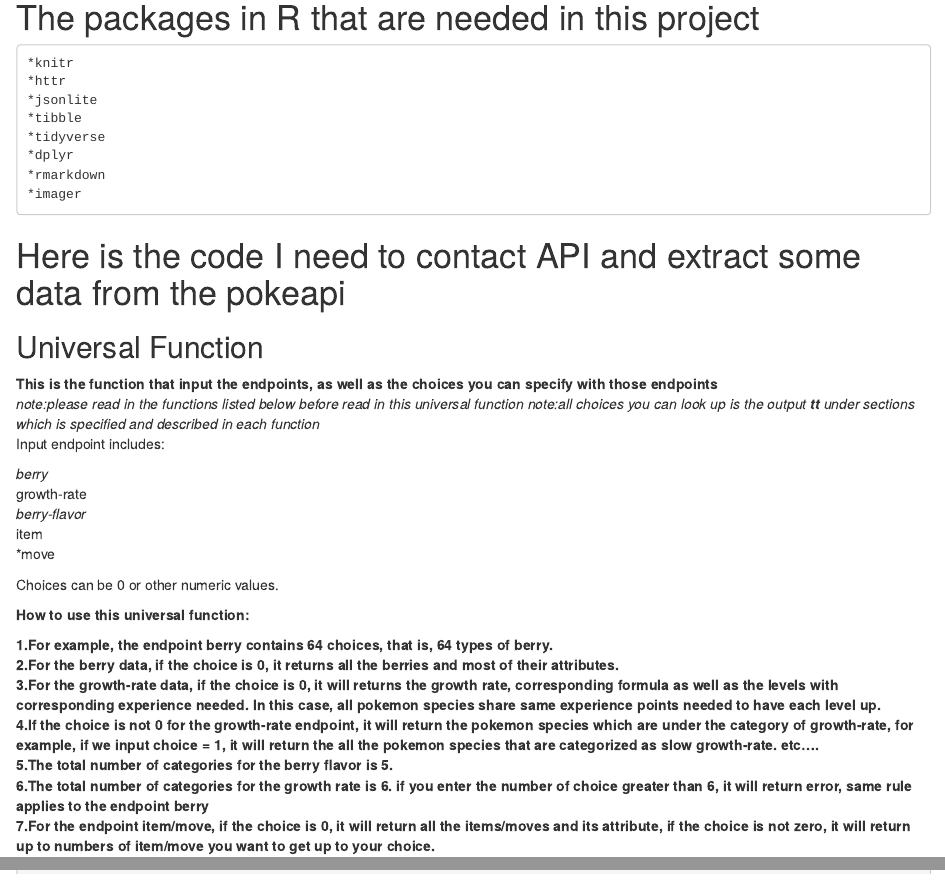
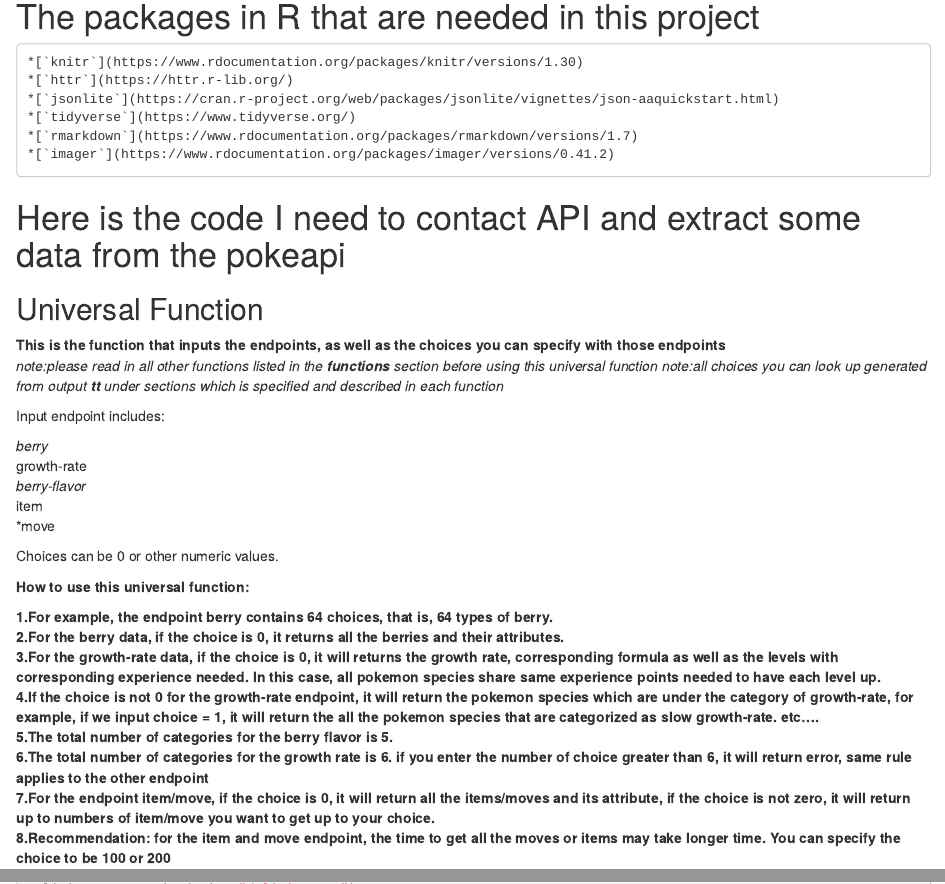
Before and after one commit to CKATONY/ST558-Project-1-, an R Markdown document (Project1.Rmd): the page in a window 1100 px wide, from 430 px down, and a second part further down, joined at a grey line. Rendered offline with R 4.5, knitr and Pandoc, with nearby package versions; some code elsewhere in the file could not run offline.

Commit message:
small workds modifications on project

````diff
--- a/Project1.Rmd
+++ b/Project1.Rmd
@@ -33,25 +33,22 @@
 
 
 # The packages in R that are needed in this project
-    *knitr
-    *httr
-    *jsonlite
-    *tibble
-    *tidyverse
-    *dplyr
-    *rmarkdown
-    *imager
+    *[`knitr`](https://www.rdocumentation.org/packages/knitr/versions/1.30)
+    *[`httr`](https://httr.r-lib.org/)
+    *[`jsonlite`](https://cran.r-project.org/web/packages/jsonlite/vignettes/json-aaquickstart.html)
+    *[`tidyverse`](https://www.tidyverse.org/)
+    *[`rmarkdown`](https://www.rdocumentation.org/packages/rmarkdown/versions/1.7)
+    *[`imager`](https://www.rdocumentation.org/packages/imager/versions/0.41.2)
 
 # Here is the code I need to contact API and extract some data from the pokeapi
 
 
-
-
 ## Universal Function
 
-__This is the function that input the endpoints, as well as the choices you can specify with those endpoints__
-*note:please read in the functions listed below before read in this universal function*
-*note:all choices you can look up is the output __tt__ under sections which is specified and described in each function*
+__This is the function that inputs the endpoints, as well as the choices you can specify with those endpoints__
+*note:please read in all other functions listed in the __functions__ section before using this universal function*
+*note:all choices you can look up generated from output __tt__ under sections which is specified and described in each function*
+
 Input endpoint includes:
 
 *berry
@@ -65,12 +62,13 @@
 __How to use this universal function:__
 
 **1.For example, the endpoint berry contains 64 choices, that is, 64 types of berry.**
-**2.For the berry data, if the choice is 0, it returns all the berries and most of their attributes.**
+**2.For the berry data, if the choice is 0, it returns all the berries and their attributes.**
 **3.For the growth-rate data, if the choice is 0, it will returns the growth rate, corresponding formula as well as the levels with corresponding experience needed. In this case, all pokemon species share same experience points needed to have each level up.**
- **4.If the choice is not 0 for the growth-rate endpoint, it will return the pokemon species which are under the category of growth-rate, for example, if we input choice = 1, it will return the all the pokemon species that are categorized as slow growth-rate. etc....**
+**4.If the choice is not 0 for the growth-rate endpoint, it will return the pokemon species which are under the category of growth-rate, for example, if we input choice = 1, it will return the all the pokemon species that are categorized as slow growth-rate. etc....**
 **5.The total number of categories for the berry flavor is 5.**
-**6.The total number of categories for the growth rate is 6. if you enter the number of choice greater than 6, it will return error, same rule applies to the endpoint berry**
+**6.The total number of categories for the growth rate is 6. if you enter the number of choice greater than 6, it will return error, same rule applies to the other endpoint**
 **7.For the endpoint item/move, if the choice is 0, it will return all the items/moves and its attribute, if the choice is not zero, it will return up to numbers of item/move you want to get up to your choice.**
+**8.Recommendation: for the item and move endpoint, the time to get all the moves or items may take longer time. You can specify the choice to be __100__ or __200__**
 
 ```{r, echo = FALSE}
 
````
Also changed, not shown: README.md, README_files/figure-gfm/unnamed-chunk-1-1.png (added), README_files/figure-gfm/unnamed-chunk-2-1.png (added), README_files/figure-gfm/unnamed-chunk-21-1.png, README_files/figure-gfm/unnamed-chunk-22-1.png, README_files/figure-gfm/unnamed-chunk-23-1.png, README_files/figure-gfm/unnamed-chunk-24-1.png, Project1.Rmd (21 more changed lines).
